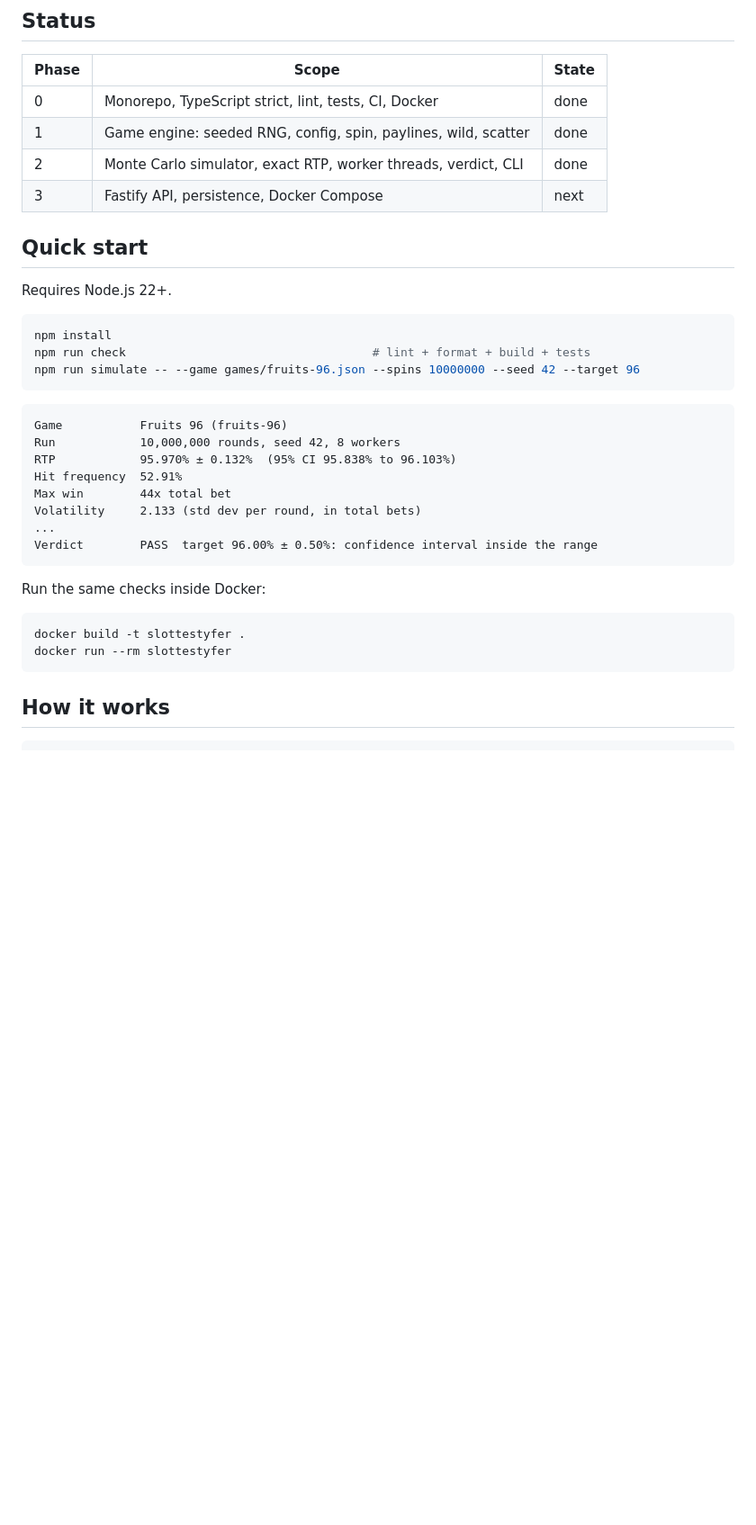
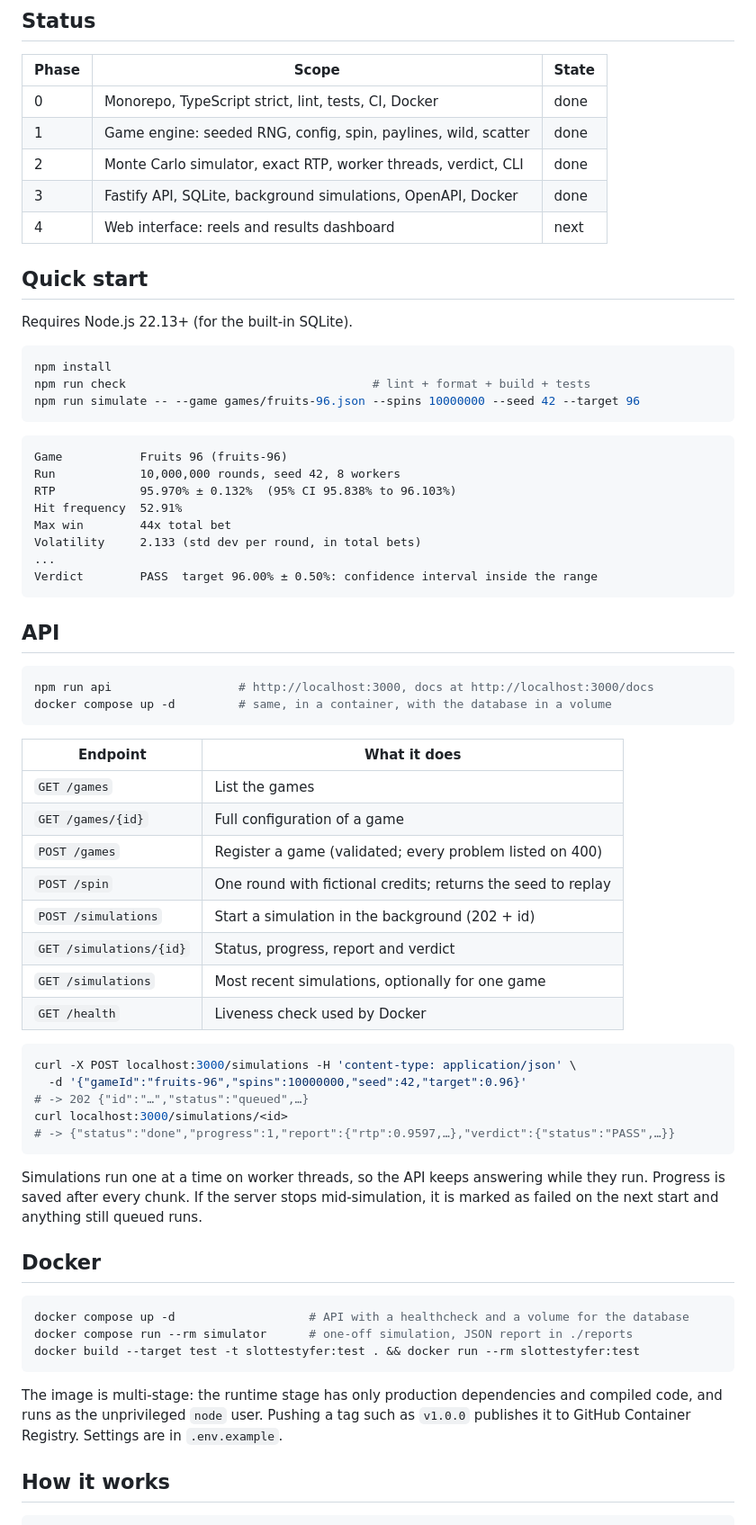
Before and after one commit to nunotapxD/SlotTestyfer, a Markdown page: README.md, the part around one of its changes. Shown at 90% size. GitHub-like rendering; blank space fills up the shorter version.

Commit message:
docs: document the API and Docker setup

````diff
--- a/README.md
+++ b/README.md
@@ -13,11 +13,12 @@ PASS / FAIL / INCONCLUSIVE verdict against a target RTP, the way a game is check
 | 0     | Monorepo, TypeScript strict, lint, tests, CI, Docker           | done  |
 | 1     | Game engine: seeded RNG, config, spin, paylines, wild, scatter | done  |
 | 2     | Monte Carlo simulator, exact RTP, worker threads, verdict, CLI | done  |
-| 3     | Fastify API, persistence, Docker Compose                       | next  |
+| 3     | Fastify API, SQLite, background simulations, OpenAPI, Docker   | done  |
+| 4     | Web interface: reels and results dashboard                     | next  |
 
 ## Quick start
 
-Requires Node.js 22+.
+Requires Node.js 22.13+ (for the built-in SQLite).
 
 ```bash
 npm install
@@ -36,12 +37,47 @@ Volatility     2.133 (std dev per round, in total bets)
 Verdict        PASS  target 96.00% ± 0.50%: confidence interval inside the range
 ```
 
-Run the same checks inside Docker:
+## API
 
 ```bash
-docker build -t slottestyfer .
-docker run --rm slottestyfer
+npm run api                  # http://localhost:3000, docs at http://localhost:3000/docs
+docker compose up -d         # same, in a container, with the database in a volume
 ```
+
+| Endpoint                | What it does                                                 |
+| ----------------------- | ------------------------------------------------------------ |
+| `GET /games`            | List the games                                               |
+| `GET /games/{id}`       | Full configuration of a game                                 |
+| `POST /games`           | Register a game (validated; every problem listed on 400)     |
+| `POST /spin`            | One round with fictional credits; returns the seed to replay |
+| `POST /simulations`     | Start a simulation in the background (202 + id)              |
+| `GET /simulations/{id}` | Status, progress, report and verdict                         |
+| `GET /simulations`      | Most recent simulations, optionally for one game             |
+| `GET /health`           | Liveness check used by Docker                                |
+
+```bash
+curl -X POST localhost:3000/simulations -H 'content-type: application/json' \
+  -d '{"gameId":"fruits-96","spins":10000000,"seed":42,"target":0.96}'
+# -> 202 {"id":"…","status":"queued",…}
+curl localhost:3000/simulations/<id>
+# -> {"status":"done","progress":1,"report":{"rtp":0.9597,…},"verdict":{"status":"PASS",…}}
+```
+
+Simulations run one at a time on worker threads, so the API keeps answering while they run.
+Progress is saved after every chunk. If the server stops mid-simulation, it is marked as failed on
+the next start and anything still queued runs.
+
+## Docker
+
+```bash
+docker compose up -d                   # API with a healthcheck and a volume for the database
+docker compose run --rm simulator      # one-off simulation, JSON report in ./reports
+docker build --target test -t slottestyfer:test . && docker run --rm slottestyfer:test
+```
+
+The image is multi-stage: the runtime stage has only production dependencies and compiled code,
+and runs as the unprivileged `node` user. Pushing a tag such as `v1.0.0` publishes it to GitHub
+Container Registry. Settings are in `.env.example`.
 
 ## How it works
 
````
Also changed, not shown: other parts of README.md (+11 -6 lines).
